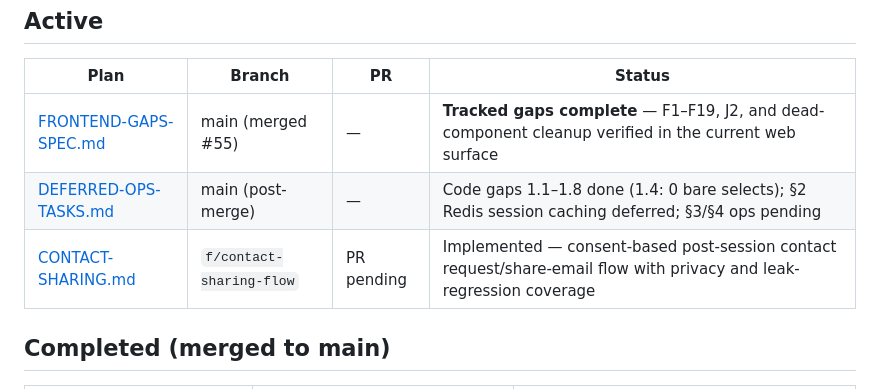
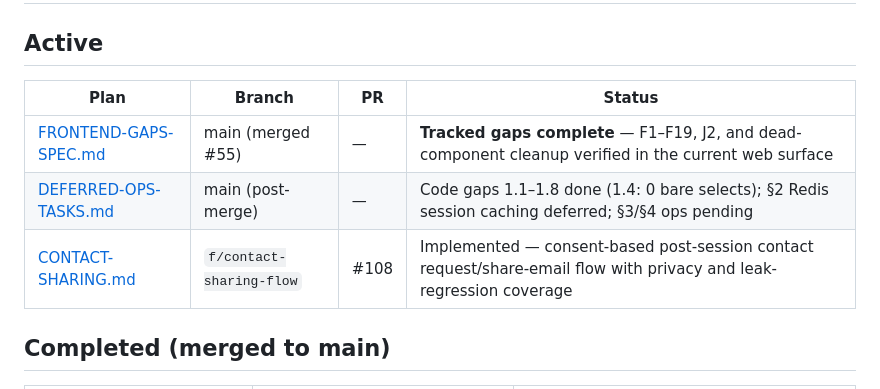
Before and after one commit to cogitoacademy/app, a Markdown page: docs/plans/README.md, the part around the change. GitHub-like rendering.

Commit message:
docs: link contact sharing pull request

```diff
--- a/docs/plans/README.md
+++ b/docs/plans/README.md
@@ -6,7 +6,7 @@
 | ----------------------------------------------------- | ------------------------ | ---------- | ------------------------------------------------------------------------------------------------------------------- |
 | [FRONTEND-GAPS-SPEC.md](active/FRONTEND-GAPS-SPEC.md) | main (merged #55)        | —          | **Tracked gaps complete** — F1–F19, J2, and dead-component cleanup verified in the current web surface              |
 | [DEFERRED-OPS-TASKS.md](active/DEFERRED-OPS-TASKS.md) | main (post-merge)        | —          | Code gaps 1.1–1.8 done (1.4: 0 bare selects); §2 Redis session caching deferred; §3/§4 ops pending                  |
-| [CONTACT-SHARING.md](active/CONTACT-SHARING.md)       | `f/contact-sharing-flow` | PR pending | Implemented — consent-based post-session contact request/share-email flow with privacy and leak-regression coverage |
+| [CONTACT-SHARING.md](active/CONTACT-SHARING.md)       | `f/contact-sharing-flow` | #108       | Implemented — consent-based post-session contact request/share-email flow with privacy and leak-regression coverage |
 
 ## Completed (merged to main)
 
```
Also changed, not shown: docs/CONTEXT.md (+1 -1 lines), 1 other file.
